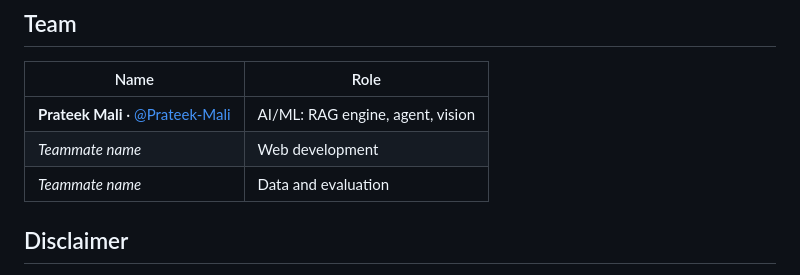
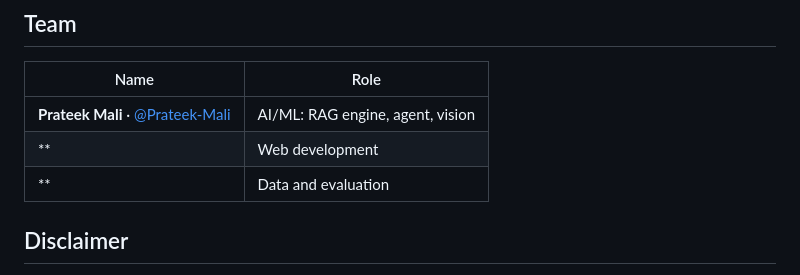
Before and after one commit to Prateek-Mali/SIH-26107-, a Markdown page: README.md, the part around the change. GitHub-like rendering.

```diff
--- a/README.md
+++ b/README.md
@@ -275,8 +275,8 @@ docs/       demo GIF and screenshots
 | Name | Role |
 |---|---|
 | **Prateek Mali** · [@Prateek-Mali](https://github.com/Prateek-Mali) | AI/ML: RAG engine, agent, vision |
-| *Teammate name* | Web development |
-| *Teammate name* | Data and evaluation |
+| ** | Web development |
+| ** | Data and evaluation |
 
 ## Disclaimer
 
```
